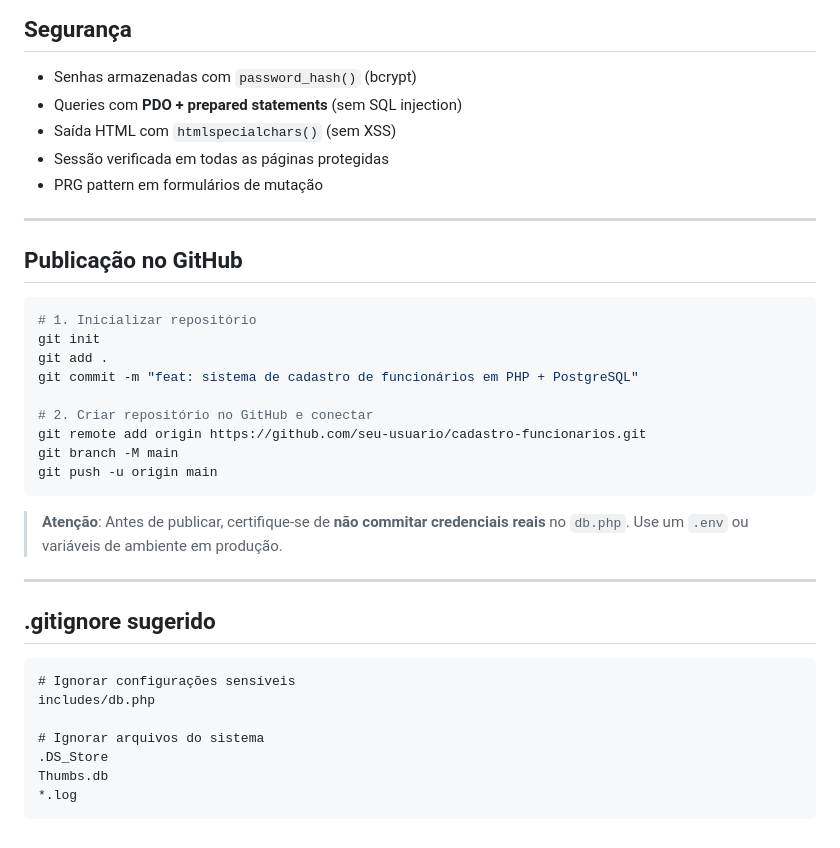
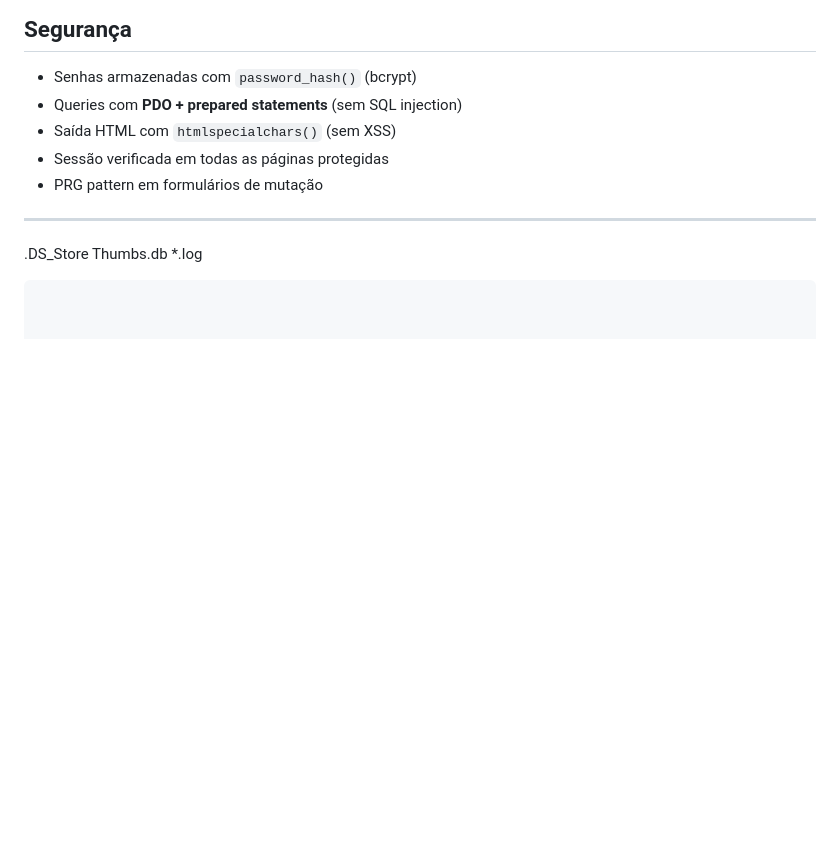
Before and after one commit to dev-lucasvsc/Academico-Cadastro-funcionario, a Markdown page: README.md, the part around the change. Drawn GitHub-style; blank space fills up the shorter version.

Commit message:
Remove publication and .gitignore sections from README
Removed GitHub publication instructions and .gitignore suggestions from README.

````diff
--- a/README.md
+++ b/README.md
@@ -113,31 +113,6 @@ Acesse: `http://localhost:8080`
 
 ---
 
-## Publicação no GitHub
-
-```bash
-# 1. Inicializar repositório
-git init
-git add .
-git commit -m "feat: sistema de cadastro de funcionários em PHP + PostgreSQL"
-
-# 2. Criar repositório no GitHub e conectar
-git remote add origin https://github.com/seu-usuario/cadastro-funcionarios.git
-git branch -M main
-git push -u origin main
-```
-
-> **Atenção**: Antes de publicar, certifique-se de **não commitar credenciais reais** no `db.php`. Use um `.env` ou variáveis de ambiente em produção.
-
----
-
-## .gitignore sugerido
-
-```
-# Ignorar configurações sensíveis
-includes/db.php
-
-# Ignorar arquivos do sistema
 .DS_Store
 Thumbs.db
 *.log
````
